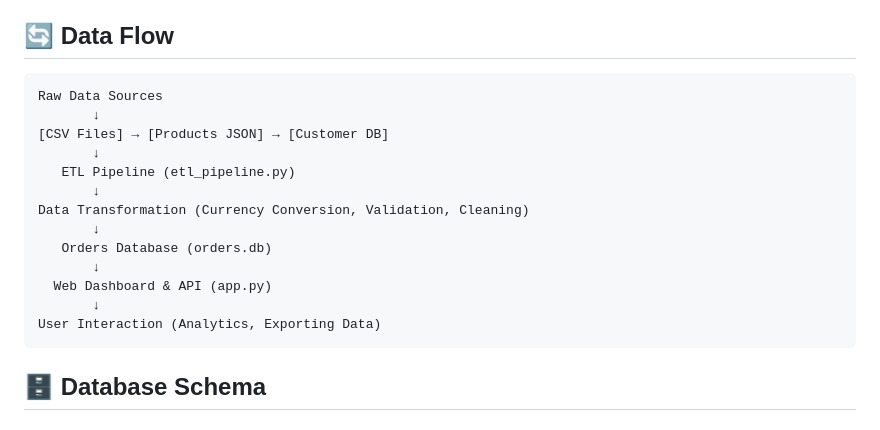
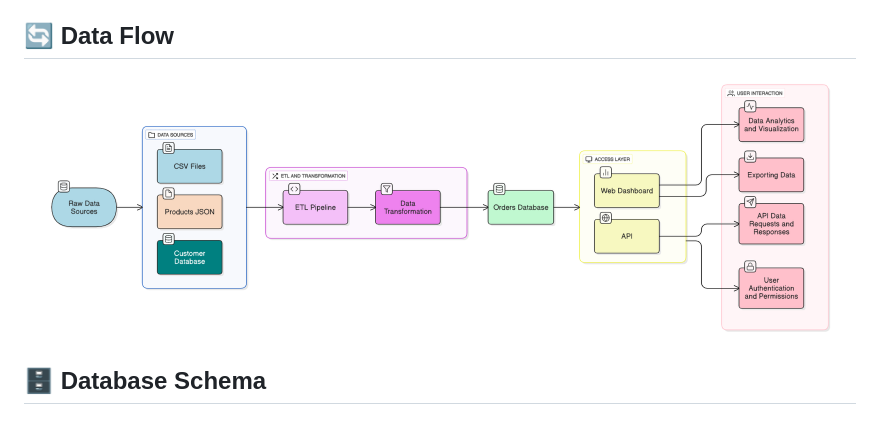
Before and after one commit to elewashy/DEPI, a Markdown page: Market_Flow/README.md, the part around the change. Drawn GitHub-style; pictures changed too: Market_Flow/assets/img/Data Flow.png (added).

````diff
--- a/Market_Flow/README.md
+++ b/Market_Flow/README.md
@@ -222,21 +222,9 @@ The project includes several scripts to manage and generate data for testing and
 
 ## 🔄 Data Flow
 
-```
-Raw Data Sources
-       ↓
-[CSV Files] → [Products JSON] → [Customer DB]
-       ↓
-   ETL Pipeline (etl_pipeline.py)
-       ↓
-Data Transformation (Currency Conversion, Validation, Cleaning)
-       ↓
-   Orders Database (orders.db)
-       ↓
-  Web Dashboard & API (app.py)
-       ↓
-User Interaction (Analytics, Exporting Data)
-```
+<div align="center">
+  <img src="assets/img/Data Flow.png" alt="Data Flow Diagram" width="800">
+</div>
 
 ## 🗄 Database Schema
 
````
